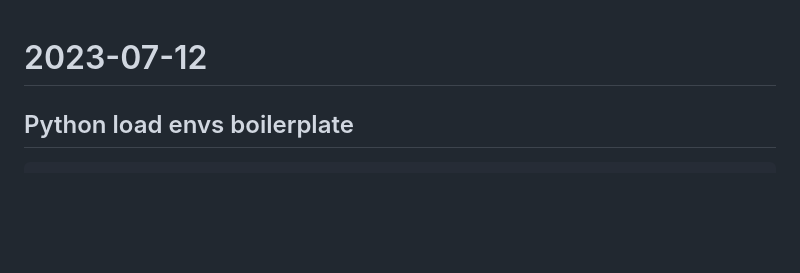
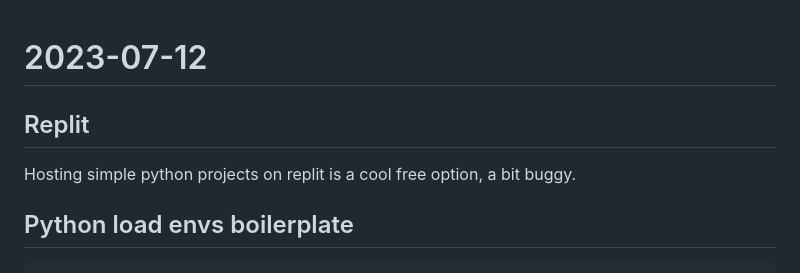
Before and after one commit to Drblessing/notes, a Markdown page: log.md, the part around the change. Rendered like a GitHub page; blank space fills up the shorter version.

Commit message:
I am Root. We are Root.

```diff
--- a/log.md
+++ b/log.md
@@ -1,4 +1,8 @@
 # 2023-07-12
+
+## Replit
+
+Hosting simple python projects on replit is a cool free option, a bit buggy.
 
 ## Python load envs boilerplate
 
```
